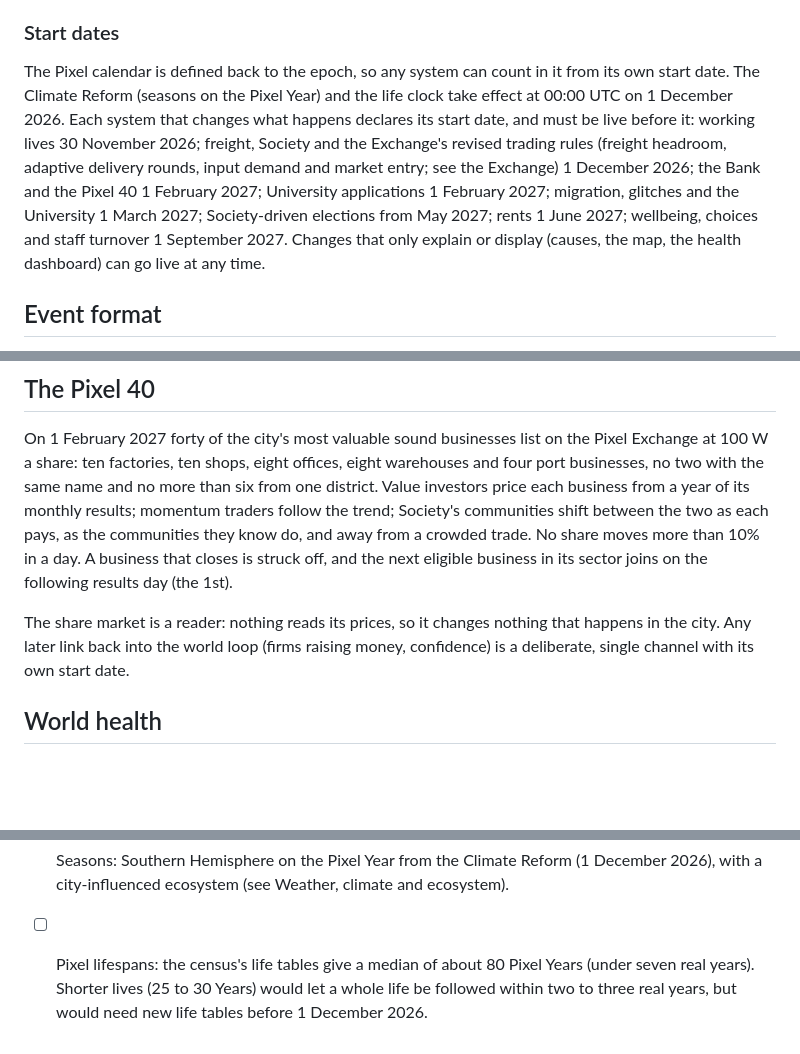
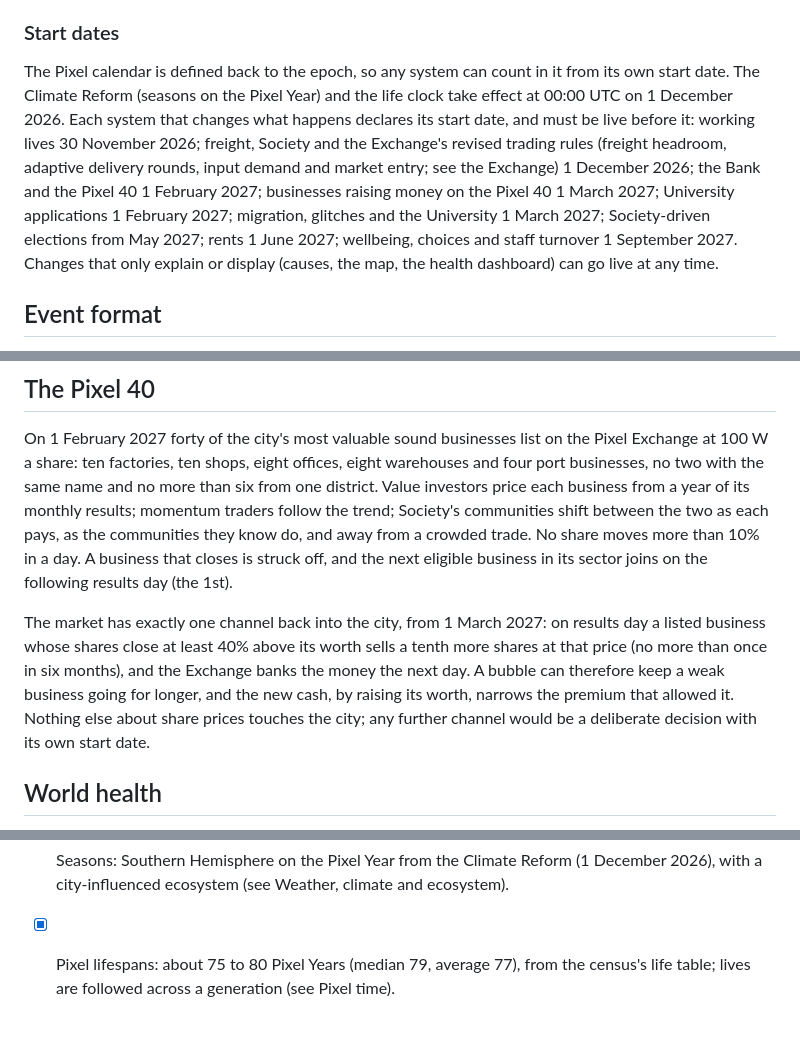
Before and after one commit to DVExperiments/Universe, a Markdown page: docs/Pixel_Universe_Shared_Conventions.md, 3 parts joined by grey strips. GitHub-like rendering; blank space fills up the shorter version.

```diff
--- a/docs/Pixel_Universe_Shared_Conventions.md
+++ b/docs/Pixel_Universe_Shared_Conventions.md
@@ -130,7 +131,7 @@ Glacial already defines the shared functions in `js/sim.js`: `G.rng(seed)` (a mu
 
 ### Start dates
 
-The Pixel calendar is defined back to the epoch, so any system can count in it from its own start date. The Climate Reform (seasons on the Pixel Year) and the life clock take effect at 00:00 UTC on 1 December 2026. Each system that changes what happens declares its start date, and must be live before it: working lives 30 November 2026; freight, Society and the Exchange's revised trading rules (freight headroom, adaptive delivery rounds, input demand and market entry; see the Exchange) 1 December 2026; the Bank and the Pixel 40 1 February 2027; University applications 1 February 2027; migration, glitches and the University 1 March 2027; Society-driven elections from May 2027; rents 1 June 2027; wellbeing, choices and staff turnover 1 September 2027. Changes that only explain or display (causes, the map, the health dashboard) can go live at any time.
+The Pixel calendar is defined back to the epoch, so any system can count in it from its own start date. The Climate Reform (seasons on the Pixel Year) and the life clock take effect at 00:00 UTC on 1 December 2026. Each system that changes what happens declares its start date, and must be live before it: working lives 30 November 2026; freight, Society and the Exchange's revised trading rules (freight headroom, adaptive delivery rounds, input demand and market entry; see the Exchange) 1 December 2026; the Bank and the Pixel 40 1 February 2027; businesses raising money on the Pixel 40 1 March 2027; University applications 1 February 2027; migration, glitches and the University 1 March 2027; Society-driven elections from May 2027; rents 1 June 2027; wellbeing, choices and staff turnover 1 September 2027. Changes that only explain or display (causes, the map, the health dashboard) can go live at any time.
 
 ## Event format
 
@@ -298,7 +299,7 @@ Society's 192 communities (twelve interests in each of sixteen districts) each k
 
 On 1 February 2027 forty of the city's most valuable sound businesses list on the Pixel Exchange at 100 W a share: ten factories, ten shops, eight offices, eight warehouses and four port businesses, no two with the same name and no more than six from one district. Value investors price each business from a year of its monthly results; momentum traders follow the trend; Society's communities shift between the two as each pays, as the communities they know do, and away from a crowded trade. No share moves more than 10% in a day. A business that closes is struck off, and the next eligible business in its sector joins on the following results day (the 1st).
 
-The share market is a reader: nothing reads its prices, so it changes nothing that happens in the city. Any later link back into the world loop (firms raising money, confidence) is a deliberate, single channel with its own start date.
+The market has exactly one channel back into the city, from 1 March 2027: on results day a listed business whose shares close at least 40% above its worth sells a tenth more shares at that price (no more than once in six months), and the Exchange banks the money the next day. A bubble can therefore keep a weak business going for longer, and the new cash, by raising its worth, narrows the premium that allowed it. Nothing else about share prices touches the city; any further channel would be a deliberate decision with its own start date.
 
 ## World health
 
@@ -329,4 +330,4 @@ Open questions:
 - [x] Senate first sitting: proposed for 3 December 2026, Glacial's first anniversary, at 19:00 UTC (8am NZ).
 - [ ] Bankroll: hoarding allowed, full wallet reset at each Great Settlement on 1 January (decided; see Visitor bankroll).
 - [x] Seasons: Southern Hemisphere on the Pixel Year from the Climate Reform (1 December 2026), with a city-influenced ecosystem (see Weather, climate and ecosystem).
-- [ ] Pixel lifespans: the census's life tables give a median of about 80 Pixel Years (under seven real years). Shorter lives (25 to 30 Years) would let a whole life be followed within two to three real years, but would need new life tables before 1 December 2026.
+- [x] Pixel lifespans: about 75 to 80 Pixel Years (median 79, average 77), from the census's life table; lives are followed across a generation (see Pixel time).
```
Also changed, not shown: other parts of docs/Pixel_Universe_Shared_Conventions.md (+4 -3 lines).
